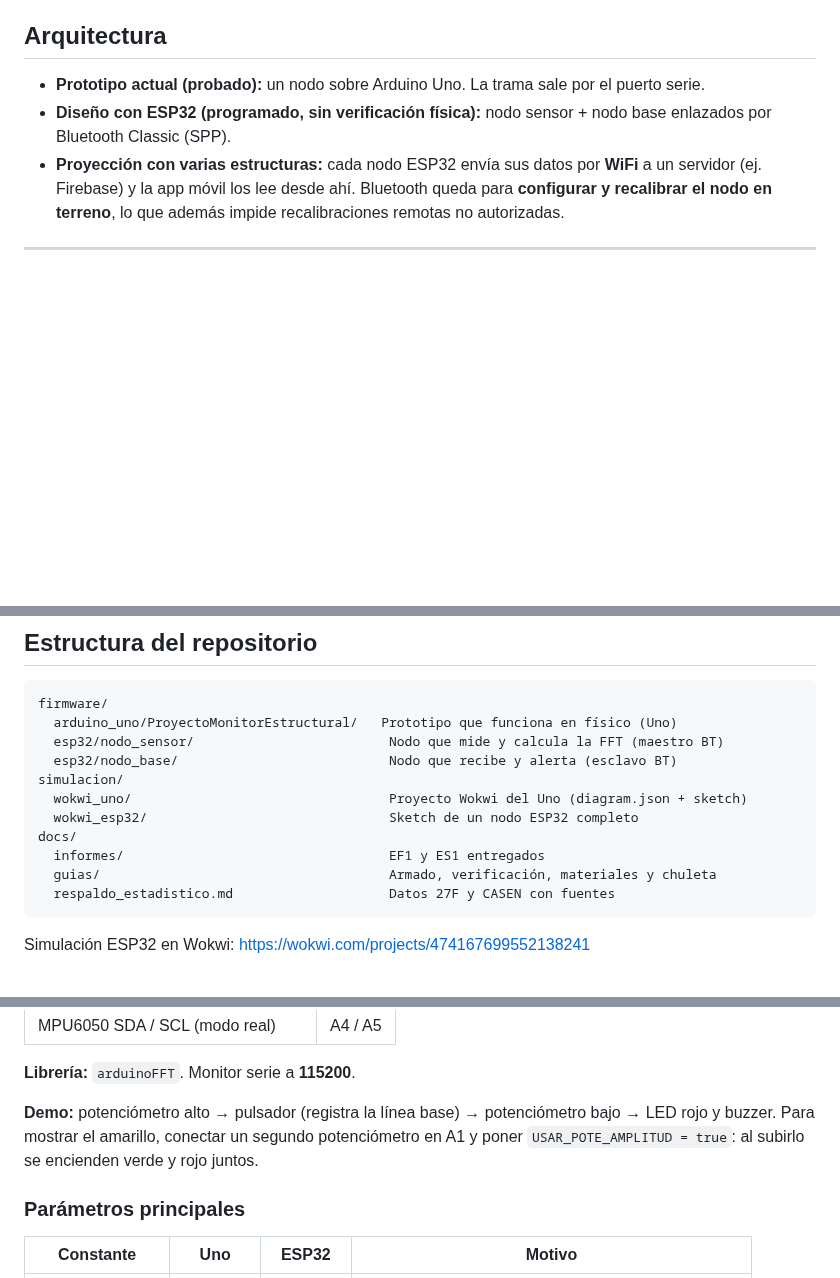
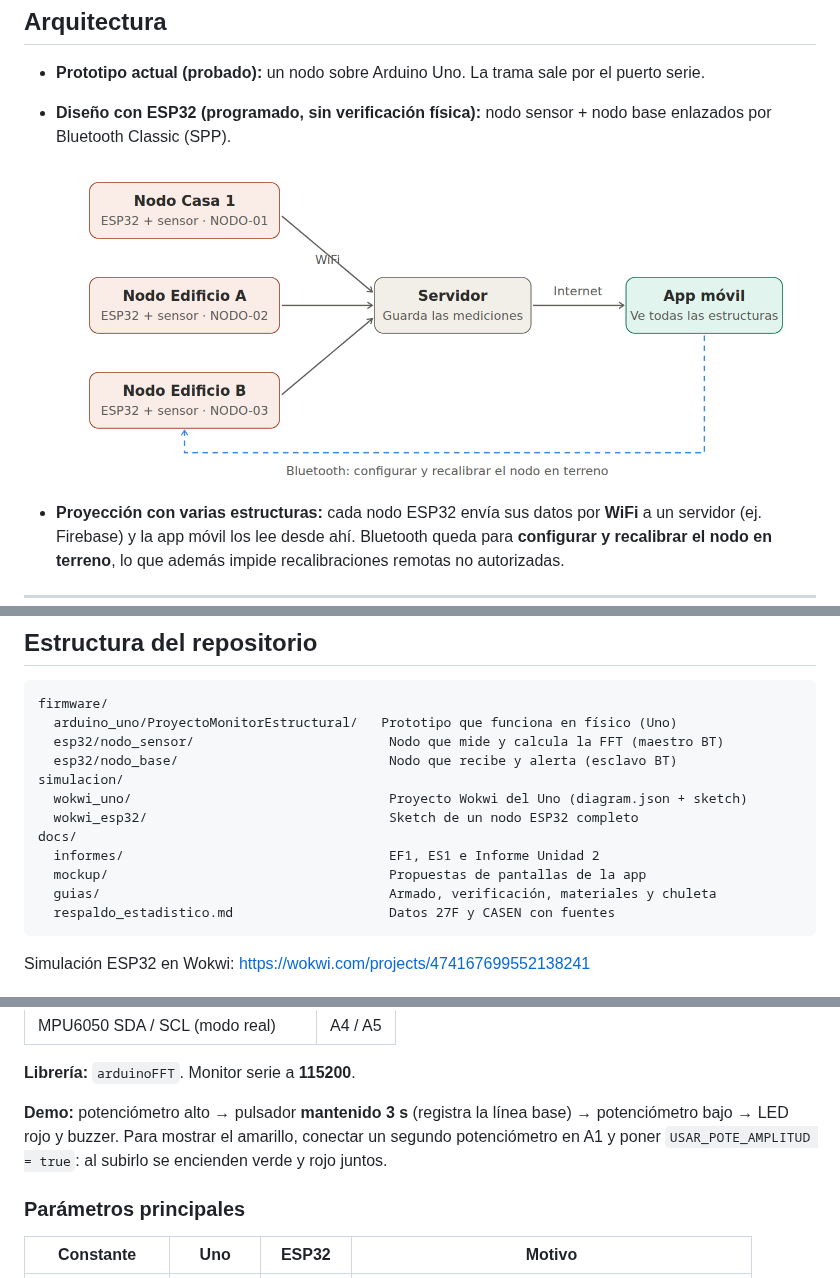
Before and after one commit to benjamincristobalarias-svg/PROYECT-IOT, a Markdown page: README.md, 3 parts joined by grey strips. Rendered like a GitHub page; pictures changed too: docs/arquitectura_varias_estructuras.png (added); blank space fills up the shorter version.

````diff
--- a/README.md
+++ b/README.md
@@ -34,6 +34,8 @@ El **ID** permite monitorear **varias estructuras** a la vez: la app agrupa las
 
 - **Prototipo actual (probado):** un nodo sobre Arduino Uno. La trama sale por el puerto serie.
 - **Diseño con ESP32 (programado, sin verificación física):** nodo sensor + nodo base enlazados por Bluetooth Classic (SPP).
+![Arquitectura](docs/arquitectura_varias_estructuras.png)
+
 - **Proyección con varias estructuras:** cada nodo ESP32 envía sus datos por **WiFi** a un servidor (ej. Firebase) y la app móvil los lee desde ahí. Bluetooth queda para **configurar y recalibrar el nodo en terreno**, lo que además impide recalibraciones remotas no autorizadas.
 
 ---
@@ -49,7 +51,8 @@ simulacion/
   wokwi_uno/                                 Proyecto Wokwi del Uno (diagram.json + sketch)
   wokwi_esp32/                               Sketch de un nodo ESP32 completo
 docs/
-  informes/                                  EF1 y ES1 entregados
+  informes/                                  EF1, ES1 e Informe Unidad 2
+  mockup/                                    Propuestas de pantallas de la app
   guias/                                     Armado, verificación, materiales y chuleta
   respaldo_estadistico.md                    Datos 27F y CASEN con fuentes
 ```
@@ -72,7 +75,7 @@ Simulación ESP32 en Wokwi: https://wokwi.com/projects/474167699552138241
 
 **Librería:** `arduinoFFT`. Monitor serie a **115200**.
 
-**Demo:** potenciómetro alto → pulsador (registra la línea base) → potenciómetro bajo → LED rojo y buzzer. Para mostrar el amarillo, conectar un segundo potenciómetro en A1 y poner `USAR_POTE_AMPLITUD = true`: al subirlo se encienden verde y rojo juntos.
+**Demo:** potenciómetro alto → pulsador **mantenido 3 s** (registra la línea base) → potenciómetro bajo → LED rojo y buzzer. Para mostrar el amarillo, conectar un segundo potenciómetro en A1 y poner `USAR_POTE_AMPLITUD = true`: al subirlo se encienden verde y rojo juntos.
 
 ### Parámetros principales
 
````
Also changed, not shown: other parts of README.md (+2 -0 lines), 5 other files.
